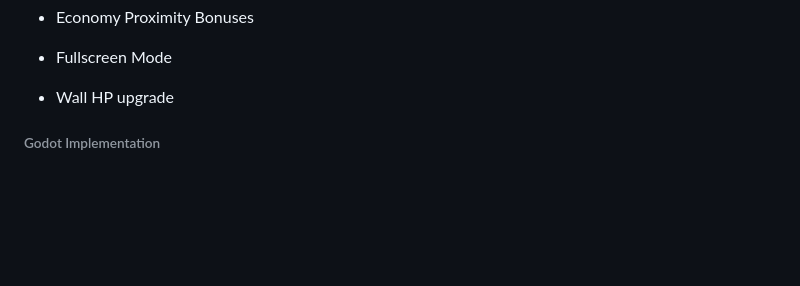
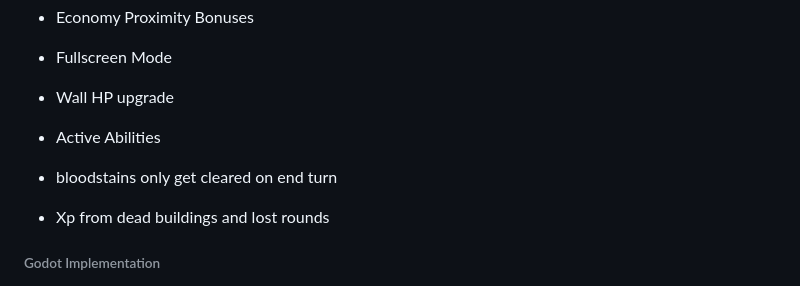
Before and after one commit to SeraphinHesse/secondbrain, a Markdown page: ToDo.md, the part around the change. Drawn GitHub-style; blank space fills up the shorter version.

```diff
--- a/ToDo.md
+++ b/ToDo.md
@@ -96,6 +96,9 @@ this should be toggleable in balancing gui
 * Economy Proximity Bonuses
 * Fullscreen Mode
 * Wall HP upgrade
+* Active Abilities
+* bloodstains only get cleared on end turn
+* Xp from dead buildings and lost rounds
 
 
 
```
